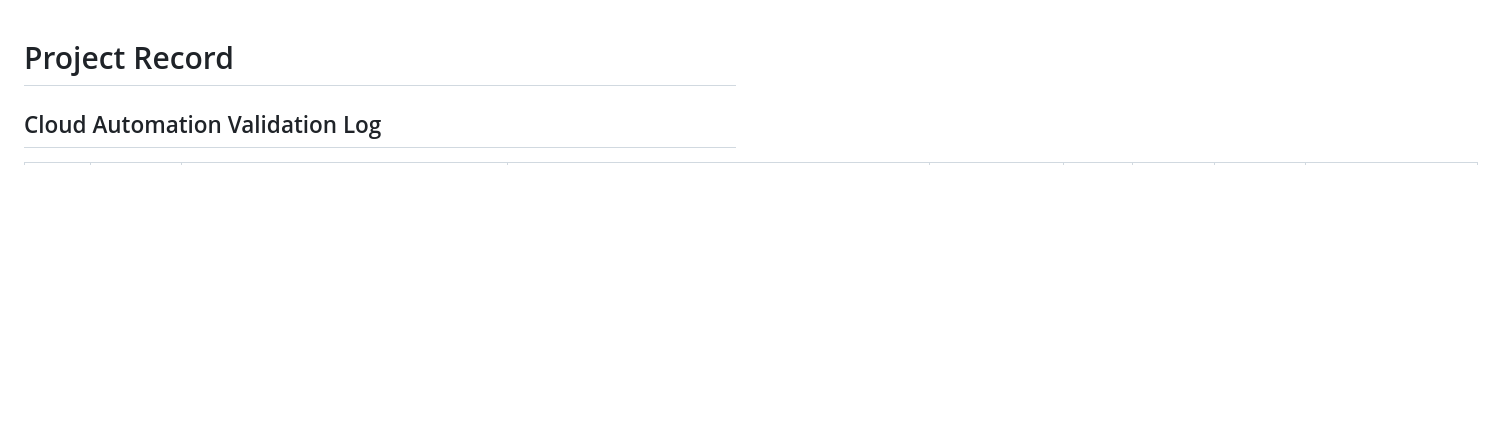
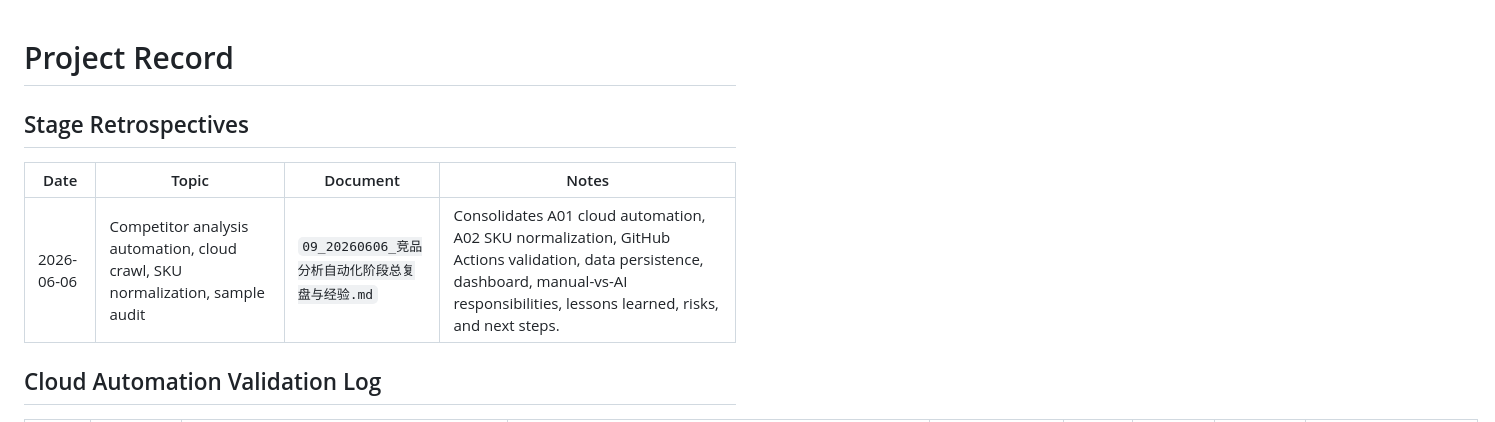
Before and after one commit to uvapengwang2023/mx-ac-tracker, a Markdown page: PROJECT_RECORD.md, the part around the change. Drawn GitHub-style; blank space fills up the shorter version.

Commit message:
Document competitor automation stage recap

```diff
--- a/PROJECT_RECORD.md
+++ b/PROJECT_RECORD.md
@@ -1,4 +1,10 @@
 # Project Record
+
+## Stage Retrospectives
+
+| Date | Topic | Document | Notes |
+| --- | --- | --- | --- |
+| 2026-06-06 | Competitor analysis automation, cloud crawl, SKU normalization, sample audit | `09_20260606_竞品分析自动化阶段总复盘与经验.md` | Consolidates A01 cloud automation, A02 SKU normalization, GitHub Actions validation, data persistence, dashboard, manual-vs-AI responsibilities, lessons learned, risks, and next steps. |
 
 ## Cloud Automation Validation Log
 
```
Also changed, not shown: 09_20260606_竞品分析自动化阶段总复盘与经验.md (added, +433 -0 lines).
